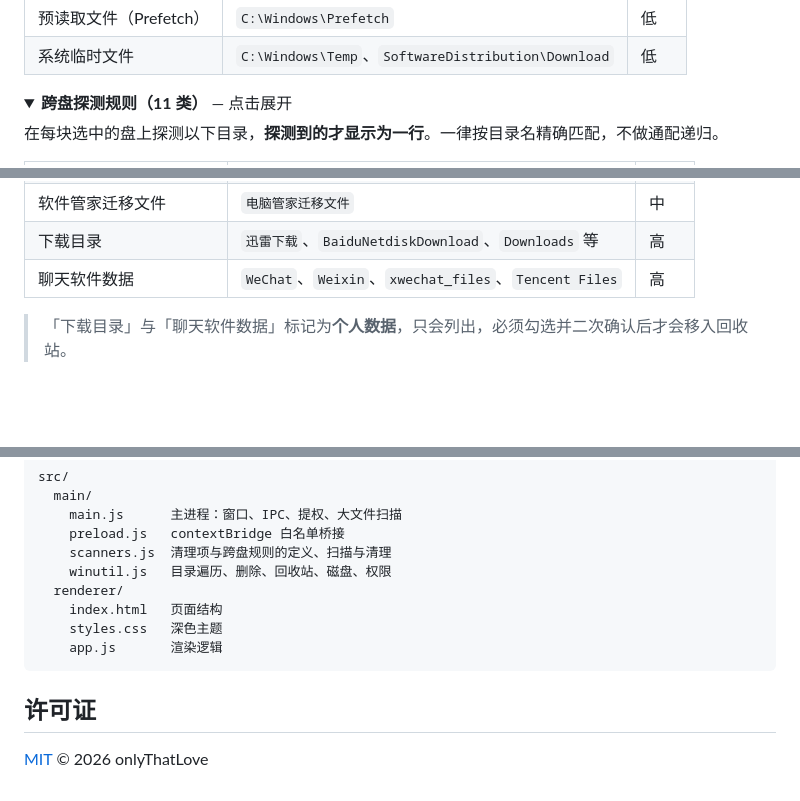
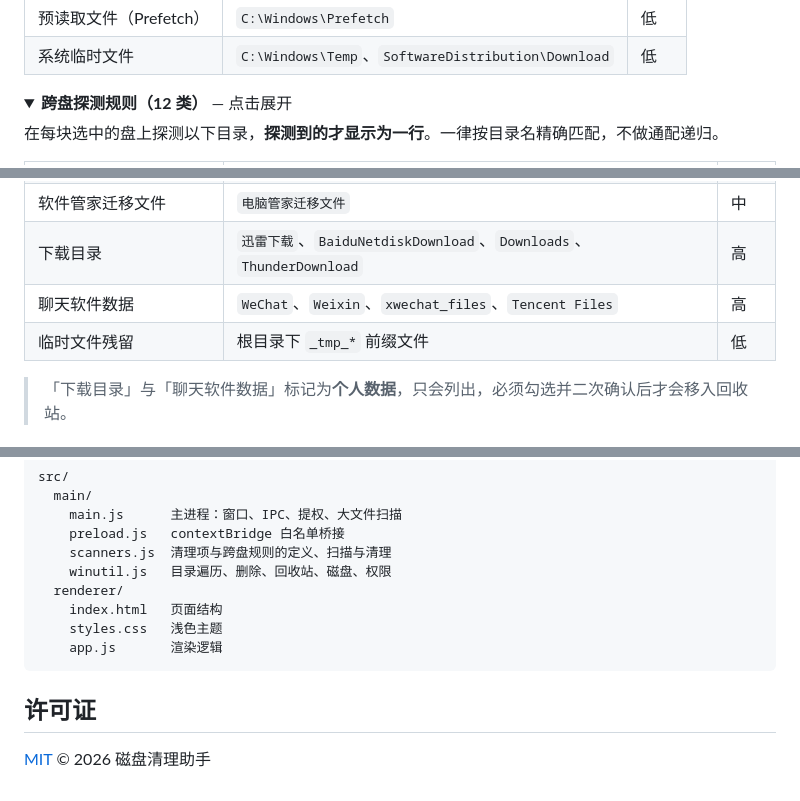
Before and after one commit to onlyThat/clearCD, a Markdown page: README.md, 3 parts joined by grey strips. Rendered like a GitHub page; folded sections open; blank space fills up the shorter version.

````diff
--- a/README.md
+++ b/README.md
@@ -83,7 +83,7 @@
 </details>
 
 <details>
-<summary><b>跨盘探测规则（11 类）</b> — 点击展开</summary>
+<summary><b>跨盘探测规则（12 类）</b> — 点击展开</summary>
 
 在每块选中的盘上探测以下目录，**探测到的才显示为一行**。一律按目录名精确匹配，不做通配递归。
 
@@ -98,8 +98,9 @@
 | 损坏的依赖残留 | `node_modules.broken*` | 低 |
 | Photoshop 自动恢复文件 | `PSAutoRecover` | 中 |
 | 软件管家迁移文件 | `电脑管家迁移文件` | 中 |
-| 下载目录 | `迅雷下载`、`BaiduNetdiskDownload`、`Downloads` 等 | 高 |
+| 下载目录 | `迅雷下载`、`BaiduNetdiskDownload`、`Downloads`、`ThunderDownload` | 高 |
 | 聊天软件数据 | `WeChat`、`Weixin`、`xwechat_files`、`Tencent Files` | 高 |
+| 临时文件残留 | 根目录下 `_tmp_*` 前缀文件 | 低 |
 
 > 「下载目录」与「聊天软件数据」标记为**个人数据**，只会列出，必须勾选并二次确认后才会移入回收站。
 
@@ -177,7 +178,7 @@ src/
     winutil.js   目录遍历、删除、回收站、磁盘、权限
   renderer/
     index.html   页面结构
-    styles.css   深色主题
+    styles.css   浅色主题
     app.js       渲染逻辑
 ```
 
@@ -185,4 +186,4 @@ src/
 
 ## 许可证
 
-[MIT](LICENSE) © 2026 onlyThatLove
+[MIT](LICENSE) © 2026 磁盘清理助手
````
Also changed, not shown: other parts of README.md (+9 -9 lines), docs/screenshot.png.
